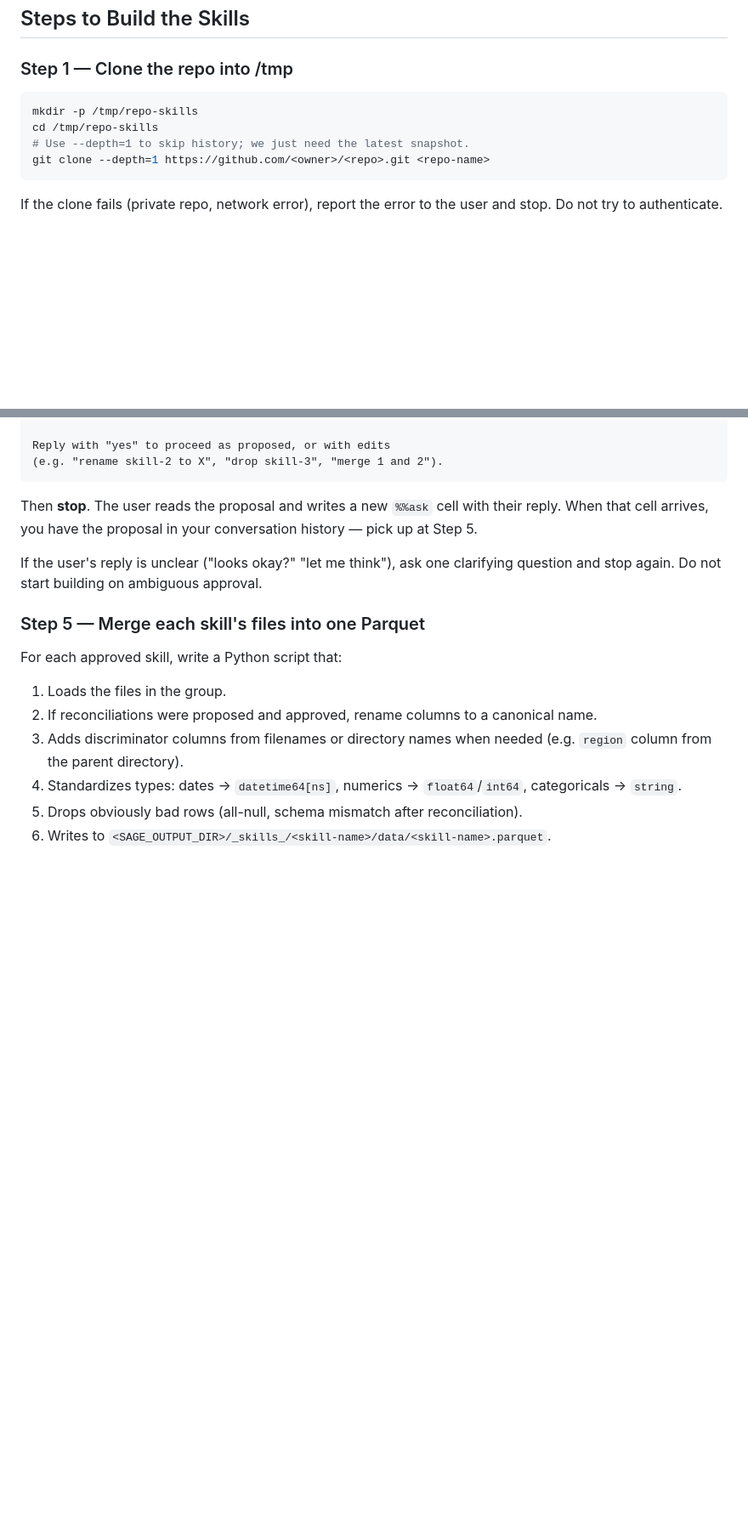
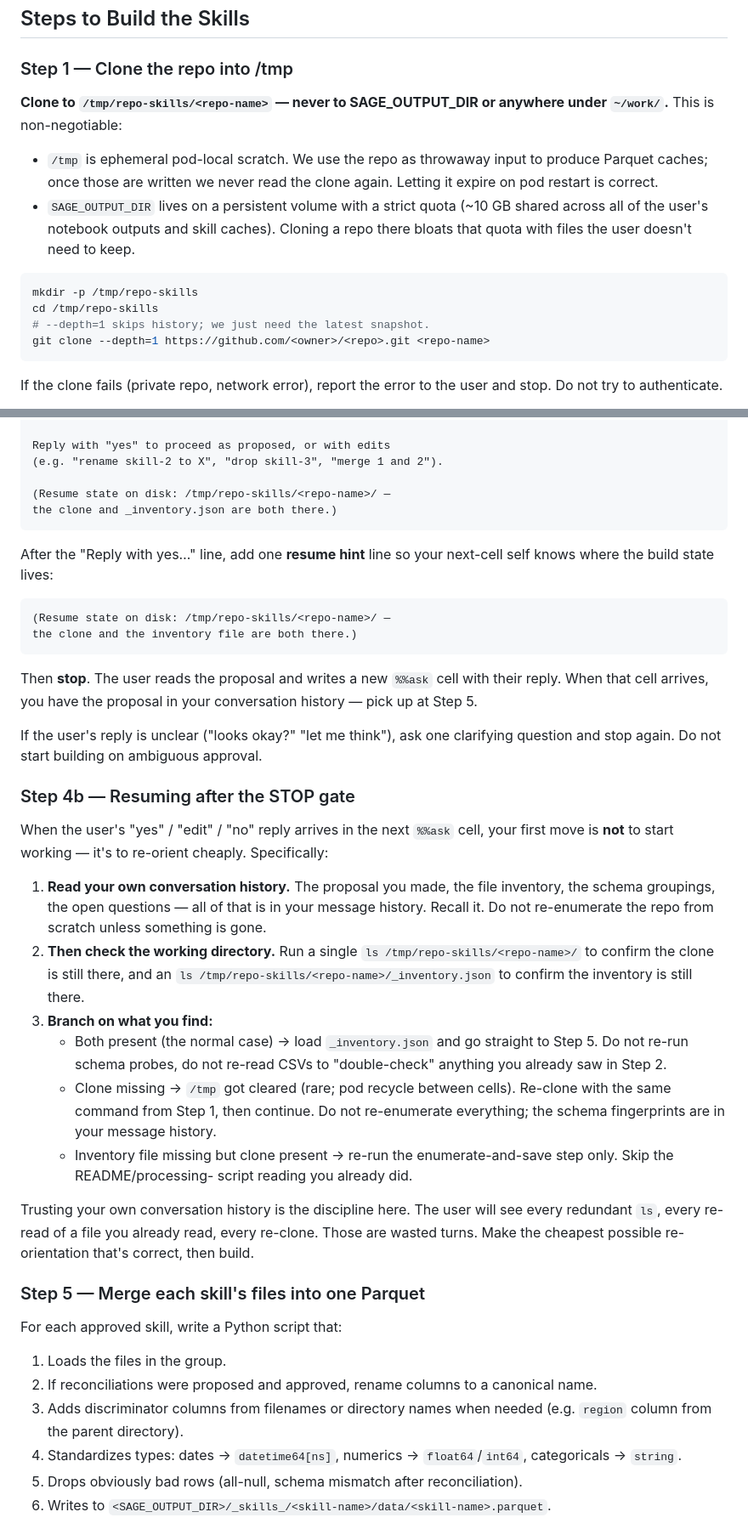
Before and after one commit to klinucsd/sage, a Markdown page: sage_skills/repo-skill-builder/SKILL.md, 2 parts joined by grey strips. Shown at 85% size. Rendered like a GitHub page; blank space fills up the shorter version.

Commit message:
repo-skill-builder: enforce /tmp for clone + explicit resume discipline
Two failures observed in the first JupyterHub test of repo-skill-builder
on https://github.com/rlsandovalp/Well_data_Po.

Failure 1: Wrong clone location.
Step 1 said "clone to /tmp/repo-skills/<repo-name>" but the agent put
the clone in SAGE_OUTPUT_DIR. Wrong, and not innocuously wrong:
SAGE_OUTPUT_DIR sits on a persistent volume with a ~10 GB quota
shared across all the user's notebook outputs. The repo clone is
throwaway scratch input -- once Parquet caches are written, we never
read the clone again, so persistence is the wrong property to want.
/tmp is correct precisely because it's ephemeral pod-local scratch.

Strengthen Step 1: lead with "Clone to /tmp/repo-skills/<repo-name>
-- never to SAGE_OUTPUT_DIR or ~/work/", followed by the rationale
(ephemeral by design, quota protection). Also move the inventory file
from SAGE_OUTPUT_DIR/repo_inventory.json to /tmp/repo-skills/<repo-
name>/_inventory.json for the same reason.

Failure 2: Cross-cell context loss.
When the user said "yes" in the next cell, the agent re-cloned the
repo, re-read the README, re-ran the inventory script, and re-probed
schemas it had already characterized in the prior cell -- burning
roughly ten redundant tool turns before getting to actual building.
The agent had the conversation history and could have ls'd the
working directory to confirm the prior state was still on disk; it
just didn't.

Add a new Step 4b "Resuming after the STOP gate" that codifies the
discipline as three concrete moves:
  1. Read your own conversation history first.
  2. Then check the working directory with a single ls.
  3. Branch on what you find (clone+inventory present = straight to
     Step 5; clone present, inventory gone = re-enumerate only;
     both gone = pod recycle, re-clone with same command).

Also add a one-line "resume hint" to the proposal template, naming
the on-disk state path explicitly, so the next-cell agent has a
breadcrumb back to its own work even if its history compression
loses detail.

Net effect after both fixes: the build phase starts cleanly from
the existing clone, no quota pressure on SAGE_OUTPUT_DIR.

````diff
--- a/sage_skills/repo-skill-builder/SKILL.md
+++ b/sage_skills/repo-skill-builder/SKILL.md
@@ -65,10 +65,22 @@ proposal in Step 3.
 
 ### Step 1 — Clone the repo into /tmp
 
+**Clone to `/tmp/repo-skills/<repo-name>` — never to SAGE_OUTPUT_DIR
+or anywhere under `~/work/`.** This is non-negotiable:
+
+- `/tmp` is ephemeral pod-local scratch. We use the repo as
+  throwaway input to produce Parquet caches; once those are
+  written we never read the clone again. Letting it expire on
+  pod restart is correct.
+- `SAGE_OUTPUT_DIR` lives on a persistent volume with a strict
+  quota (~10 GB shared across all of the user's notebook
+  outputs and skill caches). Cloning a repo there bloats that
+  quota with files the user doesn't need to keep.
+
 ```bash
 mkdir -p /tmp/repo-skills
 cd /tmp/repo-skills
-# Use --depth=1 to skip history; we just need the latest snapshot.
+# --depth=1 skips history; we just need the latest snapshot.
 git clone --depth=1 https://github.com/<owner>/<repo>.git <repo-name>
 ```
 
@@ -175,6 +189,17 @@ Open questions (please confirm):
 
 Reply with "yes" to proceed as proposed, or with edits
 (e.g. "rename skill-2 to X", "drop skill-3", "merge 1 and 2").
+
+(Resume state on disk: /tmp/repo-skills/<repo-name>/ —
+the clone and _inventory.json are both there.)
+```
+
+After the "Reply with yes…" line, add one **resume hint** line so
+your next-cell self knows where the build state lives:
+
+```
+(Resume state on disk: /tmp/repo-skills/<repo-name>/ —
+the clone and the inventory file are both there.)
 ```
 
 Then **stop**. The user reads the proposal and writes a new
@@ -184,6 +209,38 @@ the proposal in your conversation history — pick up at Step 5.
 If the user's reply is unclear ("looks okay?" "let me think"),
 ask one clarifying question and stop again. Do not start
 building on ambiguous approval.
+
+### Step 4b — Resuming after the STOP gate
+
+When the user's "yes" / "edit" / "no" reply arrives in the next
+`%%ask` cell, your first move is **not** to start working — it's
+to re-orient cheaply. Specifically:
+
+1. **Read your own conversation history.** The proposal you made,
+   the file inventory, the schema groupings, the open questions
+   — all of that is in your message history. Recall it. Do not
+   re-enumerate the repo from scratch unless something is gone.
+2. **Then check the working directory.** Run a single `ls
+   /tmp/repo-skills/<repo-name>/` to confirm the clone is still
+   there, and an `ls /tmp/repo-skills/<repo-name>/_inventory.json`
+   to confirm the inventory is still there.
+3. **Branch on what you find:**
+   - Both present (the normal case) → load `_inventory.json` and
+     go straight to Step 5. Do not re-run schema probes, do not
+     re-read CSVs to "double-check" anything you already saw in
+     Step 2.
+   - Clone missing → `/tmp` got cleared (rare; pod recycle
+     between cells). Re-clone with the same command from Step 1,
+     then continue. Do not re-enumerate everything; the schema
+     fingerprints are in your message history.
+   - Inventory file missing but clone present → re-run the
+     enumerate-and-save step only. Skip the README/processing-
+     script reading you already did.
+
+Trusting your own conversation history is the discipline here.
+The user will see every redundant `ls`, every re-read of a file
+you already read, every re-clone. Those are wasted turns. Make
+the cheapest possible re-orientation that's correct, then build.
 
 ### Step 5 — Merge each skill's files into one Parquet
 
````
Also changed, not shown: other parts of sage_skills/repo-skill-builder/SKILL.md (+4 -2 lines).
